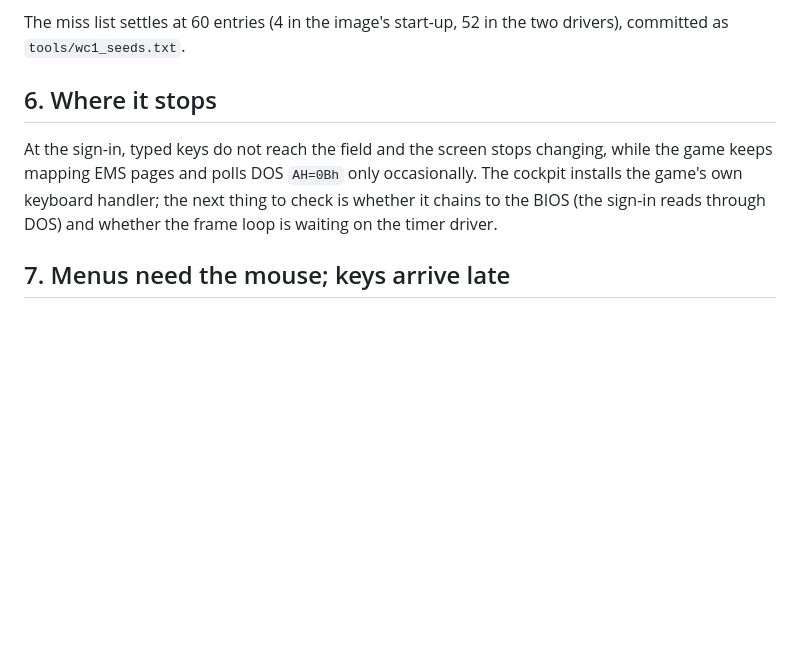
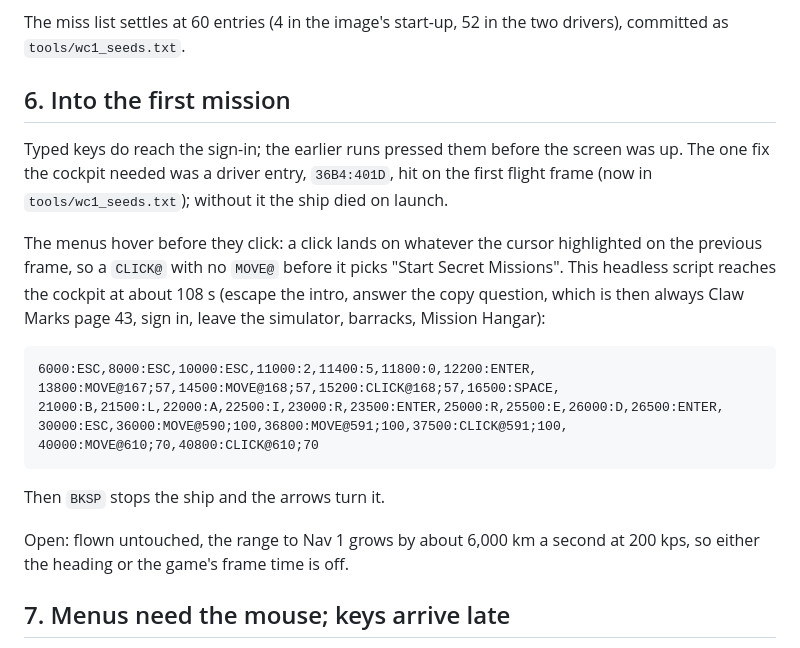
Before and after one commit to sp00nznet/wingcommander-recomp, a Markdown page: docs/lifting.md, the part around the change. Drawn GitHub-style; blank space fills up the shorter version.

````diff
--- a/docs/lifting.md
+++ b/docs/lifting.md
@@ -95,13 +95,31 @@ table heuristics above) took it from a garbled start to:
 The miss list settles at 60 entries (4 in the image's start-up, 52 in the two
 drivers), committed as `tools/wc1_seeds.txt`.
 
-## 6. Where it stops
+## 6. Into the first mission
 
-At the sign-in, typed keys do not reach the field and the screen stops
-changing, while the game keeps mapping EMS pages and polls DOS `AH=0Bh` only
-occasionally. The cockpit installs the game's own keyboard handler; the next
-thing to check is whether it chains to the BIOS (the sign-in reads through
-DOS) and whether the frame loop is waiting on the timer driver.
+Typed keys do reach the sign-in; the earlier runs pressed them before the
+screen was up. The one fix the cockpit needed was a driver entry, `36B4:401D`,
+hit on the first flight frame (now in `tools/wc1_seeds.txt`); without it the
+ship died on launch.
+
+The menus hover before they click: a click lands on whatever the cursor
+highlighted on the previous frame, so a `CLICK@` with no `MOVE@` before it picks
+"Start Secret Missions". This headless script reaches the cockpit at about
+108 s (escape the intro, answer the copy question, which is then always
+Claw Marks page 43, sign in, leave the simulator, barracks, Mission Hangar):
+
+```
+6000:ESC,8000:ESC,10000:ESC,11000:2,11400:5,11800:0,12200:ENTER,
+13800:MOVE@167;57,14500:MOVE@168;57,15200:CLICK@168;57,16500:SPACE,
+21000:B,21500:L,22000:A,22500:I,23000:R,23500:ENTER,25000:R,25500:E,26000:D,26500:ENTER,
+30000:ESC,36000:MOVE@590;100,36800:MOVE@591;100,37500:CLICK@591;100,
+40000:MOVE@610;70,40800:CLICK@610;70
+```
+
+Then `BKSP` stops the ship and the arrows turn it.
+
+Open: flown untouched, the range to Nav 1 grows by about 6,000 km a second
+at 200 kps, so either the heading or the game's frame time is off.
 
 ## 7. Menus need the mouse; keys arrive late
 
````
Also changed, not shown: README.md (+8 -5 lines), ROADMAP.md (+3 -3 lines), docs/screenshots/cockpit.png (added), 2 other files.
